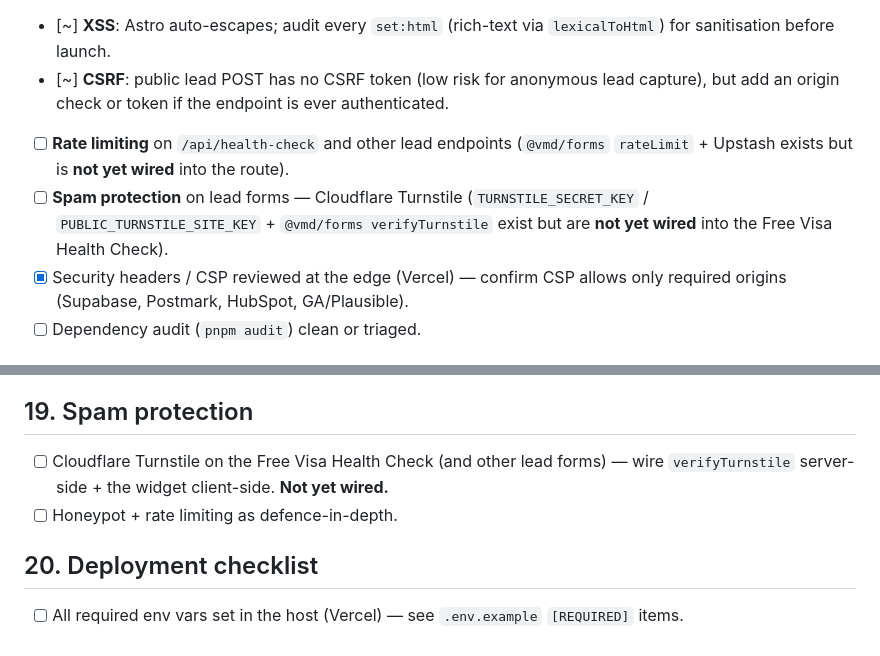
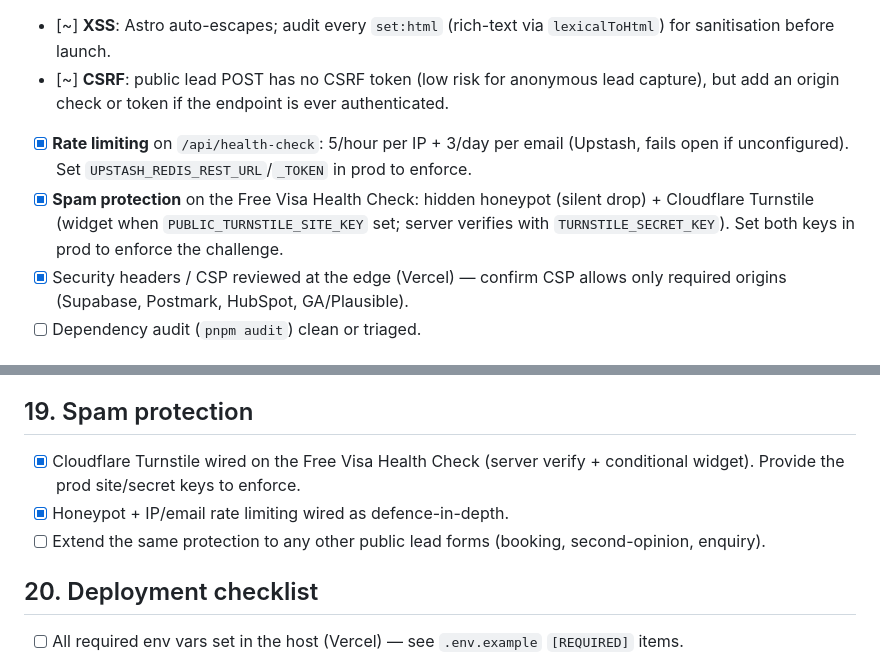
Before and after one commit to sushma1-ui/vmd-platform, a Markdown page: docs/PRODUCTION_READINESS.md, 2 parts joined by grey strips. Rendered like a GitHub page.

Commit message:
docs: mark spam protection + rate limiting done in the readiness checklist
Honeypot, Cloudflare Turnstile, and IP/email rate limiting are now wired on the
Free Visa Health Check (enforced once the prod keys/Upstash are configured).

```diff
--- a/docs/PRODUCTION_READINESS.md
+++ b/docs/PRODUCTION_READINESS.md
@@ -21,11 +21,11 @@ Status keys: `[x]` done · `[~]` partial / needs verification · `[ ]` not start
   for sanitisation before launch.
 - [~] **CSRF**: public lead POST has no CSRF token (low risk for anonymous lead capture),
   but add an origin check or token if the endpoint is ever authenticated.
-- [ ] **Rate limiting** on `/api/health-check` and other lead endpoints
-      (`@vmd/forms` `rateLimit` + Upstash exists but is **not yet wired** into the route).
-- [ ] **Spam protection** on lead forms — Cloudflare Turnstile
-      (`TURNSTILE_SECRET_KEY` / `PUBLIC_TURNSTILE_SITE_KEY` + `@vmd/forms verifyTurnstile`
-      exist but are **not yet wired** into the Free Visa Health Check).
+- [x] **Rate limiting** on `/api/health-check`: 5/hour per IP + 3/day per email (Upstash,
+      fails open if unconfigured). Set `UPSTASH_REDIS_REST_URL`/`_TOKEN` in prod to enforce.
+- [x] **Spam protection** on the Free Visa Health Check: hidden honeypot (silent drop) +
+      Cloudflare Turnstile (widget when `PUBLIC_TURNSTILE_SITE_KEY` set; server verifies with
+      `TURNSTILE_SECRET_KEY`). Set both keys in prod to enforce the challenge.
 - [x] Security headers / CSP reviewed at the edge (Vercel) — confirm CSP allows only
       required origins (Supabase, Postmark, HubSpot, GA/Plausible).
 - [ ] Dependency audit (`pnpm audit`) clean or triaged.
@@ -140,9 +140,10 @@ Status keys: `[x]` done · `[~]` partial / needs verification · `[ ]` not start
 
 ## 19. Spam protection
 
-- [ ] Cloudflare Turnstile on the Free Visa Health Check (and other lead forms) — wire
-      `verifyTurnstile` server-side + the widget client-side. **Not yet wired.**
-- [ ] Honeypot + rate limiting as defence-in-depth.
+- [x] Cloudflare Turnstile wired on the Free Visa Health Check (server verify + conditional
+      widget). Provide the prod site/secret keys to enforce.
+- [x] Honeypot + IP/email rate limiting wired as defence-in-depth.
+- [ ] Extend the same protection to any other public lead forms (booking, second-opinion, enquiry).
 
 ## 20. Deployment checklist
 
```
